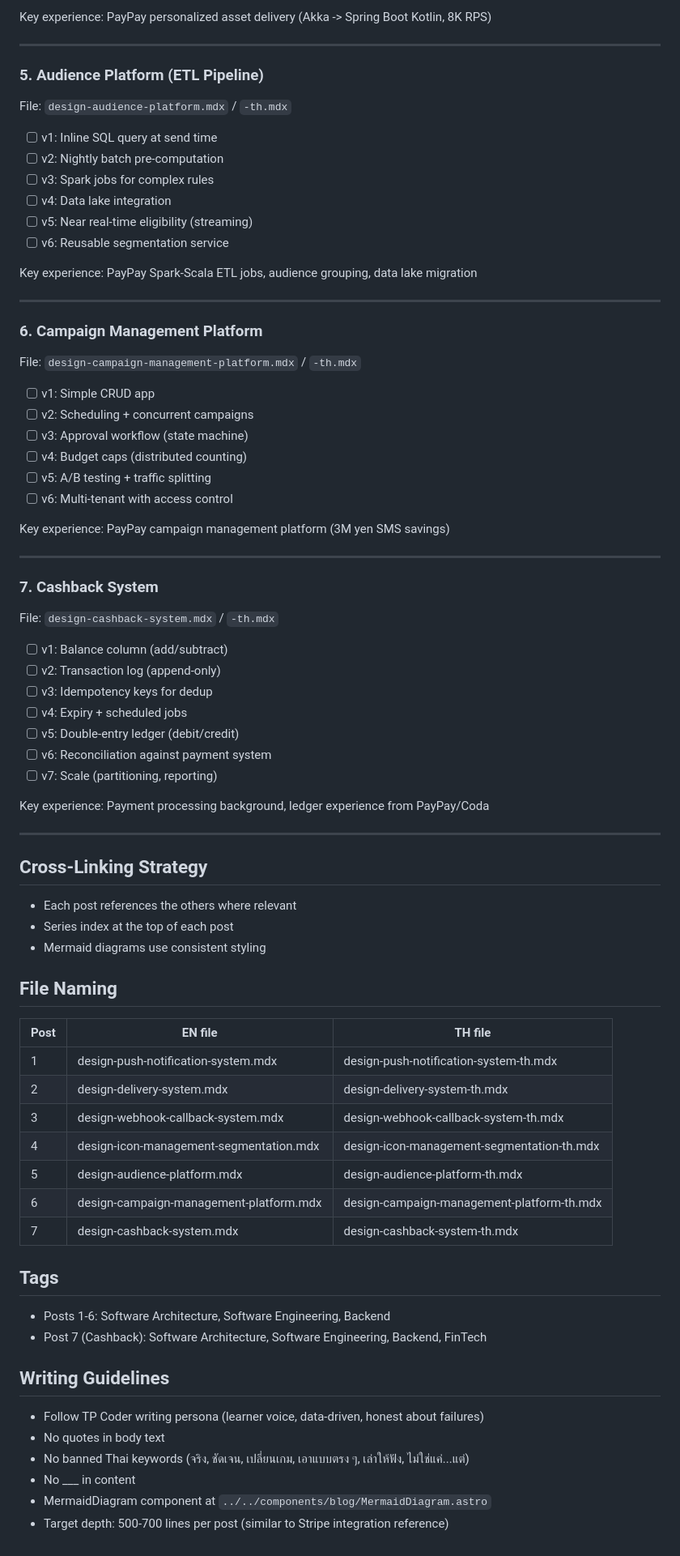
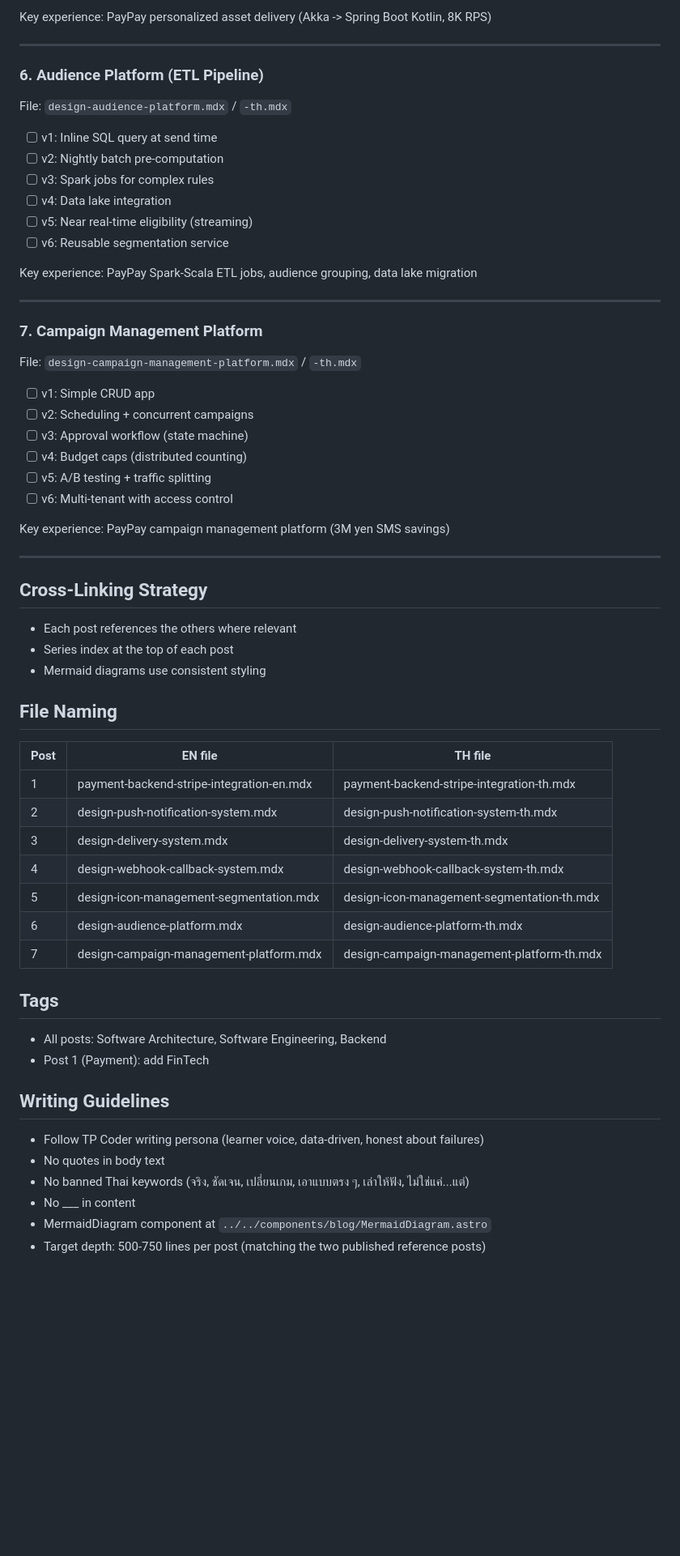
Before and after one commit to marttp/tpcoder-portfolio, a Markdown page: docs/blog-series-design-tracking.md, the part around one of its changes. Shown at 81% size. Drawn GitHub-style; blank space fills up the shorter version.

```diff
--- a/docs/blog-series-design-tracking.md
+++ b/docs/blog-series-design-tracking.md
@@ -97,7 +120,7 @@ Key experience: PayPay personalized asset delivery (Akka -> Spring Boot Kotlin,
 
 ---
 
-### 5. Audience Platform (ETL Pipeline)
+### 6. Audience Platform (ETL Pipeline)
 
 File: `design-audience-platform.mdx` / `-th.mdx`
 
@@ -112,7 +135,7 @@ Key experience: PayPay Spark-Scala ETL jobs, audience grouping, data lake migrat
 
 ---
 
-### 6. Campaign Management Platform
+### 7. Campaign Management Platform
 
 File: `design-campaign-management-platform.mdx` / `-th.mdx`
 
@@ -127,22 +150,6 @@ Key experience: PayPay campaign management platform (3M yen SMS savings)
 
 ---
 
-### 7. Cashback System
-
-File: `design-cashback-system.mdx` / `-th.mdx`
-
-- [ ] v1: Balance column (add/subtract)
-- [ ] v2: Transaction log (append-only)
-- [ ] v3: Idempotency keys for dedup
-- [ ] v4: Expiry + scheduled jobs
-- [ ] v5: Double-entry ledger (debit/credit)
-- [ ] v6: Reconciliation against payment system
-- [ ] v7: Scale (partitioning, reporting)
-
-Key experience: Payment processing background, ledger experience from PayPay/Coda
-
----
-
 ## Cross-Linking Strategy
 
 - Each post references the others where relevant
@@ -153,18 +160,18 @@ Key experience: Payment processing background, ledger experience from PayPay/Cod
 
 | Post | EN file | TH file |
 |------|---------|---------|
-| 1 | design-push-notification-system.mdx | design-push-notification-system-th.mdx |
-| 2 | design-delivery-system.mdx | design-delivery-system-th.mdx |
-| 3 | design-webhook-callback-system.mdx | design-webhook-callback-system-th.mdx |
-| 4 | design-icon-management-segmentation.mdx | design-icon-management-segmentation-th.mdx |
-| 5 | design-audience-platform.mdx | design-audience-platform-th.mdx |
-| 6 | design-campaign-management-platform.mdx | design-campaign-management-platform-th.mdx |
-| 7 | design-cashback-system.mdx | design-cashback-system-th.mdx |
+| 1 | payment-backend-stripe-integration-en.mdx | payment-backend-stripe-integration-th.mdx |
+| 2 | design-push-notification-system.mdx | design-push-notification-system-th.mdx |
+| 3 | design-delivery-system.mdx | design-delivery-system-th.mdx |
+| 4 | design-webhook-callback-system.mdx | design-webhook-callback-system-th.mdx |
+| 5 | design-icon-management-segmentation.mdx | design-icon-management-segmentation-th.mdx |
+| 6 | design-audience-platform.mdx | design-audience-platform-th.mdx |
+| 7 | design-campaign-management-platform.mdx | design-campaign-management-platform-th.mdx |
 
 ## Tags
 
-- Posts 1-6: Software Architecture, Software Engineering, Backend
-- Post 7 (Cashback): Software Architecture, Software Engineering, Backend, FinTech
+- All posts: Software Architecture, Software Engineering, Backend
+- Post 1 (Payment): add FinTech
 
 ## Writing Guidelines
 
@@ -173,4 +180,4 @@ Key experience: Payment processing background, ledger experience from PayPay/Cod
 - No banned Thai keywords (จริง, ชัดเจน, เปลี่ยนเกม, เอาแบบตรง ๆ, เล่าให้ฟัง, ไม่ใช่แค่...แต่)
 - No ___ in content
 - MermaidDiagram component at `../../components/blog/MermaidDiagram.astro`
-- Target depth: 500-700 lines per post (similar to Stripe integration reference)
+- Target depth: 500-750 lines per post (matching the two published reference posts)
```
Also changed, not shown: other parts of docs/blog-series-design-tracking.md (+43 -20 lines).
